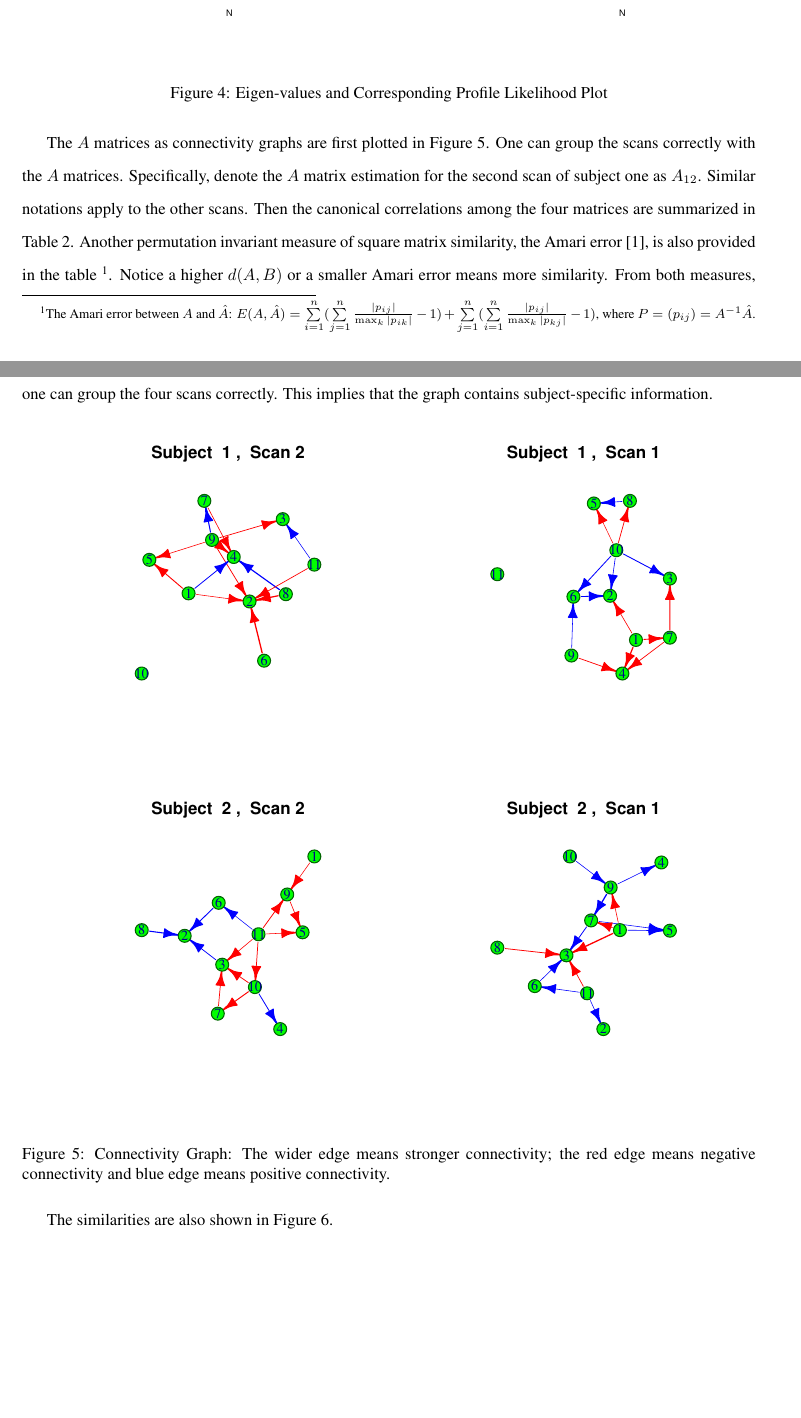
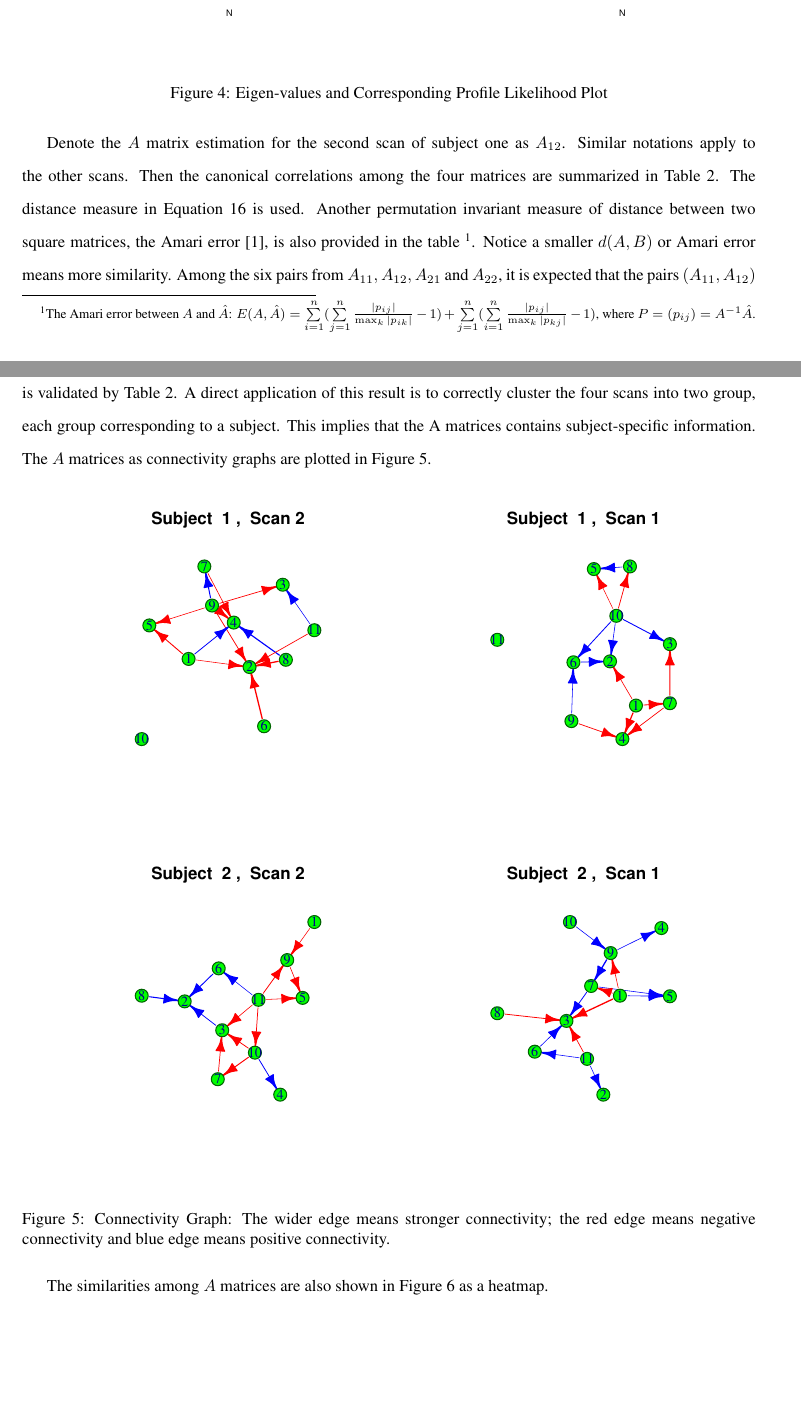
Before and after one commit to shachen/PLDS, a LaTeX document (Draft/PLDS Manuscript.tex): two parts of pages 16 and 17 of 25 before the commit and two parts of pages 16 and 17 of 26 after it, joined at a grey line, cut so that both start at the same text, the shorter picture padded with empty space. Compiled offline with pdfLaTeX.

Commit message:
issue 62

```diff
--- a/Draft/PLDS Manuscript.tex
+++ b/Draft/PLDS Manuscript.tex
@@ -613,7 +613,8 @@ The above method assumes that the first $k$ eigen-values are samples from a Gaus
 \end{center}
 
 
-The $A$ matrices as connectivity graphs are first plotted in Figure \oldref{fig:cgraph}. One can group the scans correctly with the $A$ matrices. Specifically, denote the $A$ matrix estimation for the second scan of subject one as $A_{12}$. Similar notations apply to the other scans. Then the canonical correlations among the four matrices are summarized in Table \oldref{tab:similarity}. Another permutation invariant measure of square matrix similarity, the Amari error \cite{amari1996new}, is also provided in the table \footnote{The Amari error between $A$ and $\hat{A}$: $E(A,\hat{A}) = \sum\limits_{i=1}^n(\sum\limits_{j=1}^n\frac{|p_{ij}|}{\max_k |p_{ik}|}-1) + \sum\limits_{j=1}^n(\sum\limits_{i=1}^n\frac{|p_{ij}|}{\max_k|p_{kj}|}-1)$, where $P =(p_{ij})=A^{-1}\hat{A}$.}. Notice a higher $d(A,B)$ or a smaller Amari error means more similarity. From both measures, one can group the four scans correctly. This implies that the graph contains subject-specific information.
+% One can group the scans correctly with the $A$ matrices.
+Denote the $A$ matrix estimation for the second scan of subject one as $A_{12}$. Similar notations apply to the other scans. Then the canonical correlations among the four matrices are summarized in Table \oldref{tab:similarity}. The distance measure in Equation \ref{eq:distance} is used. Another permutation invariant measure of distance between two square matrices, the Amari error \cite{amari1996new}, is also provided in the table \footnote{The Amari error between $A$ and $\hat{A}$: $E(A,\hat{A}) = \sum\limits_{i=1}^n(\sum\limits_{j=1}^n\frac{|p_{ij}|}{\max_k |p_{ik}|}-1) + \sum\limits_{j=1}^n(\sum\limits_{i=1}^n\frac{|p_{ij}|}{\max_k|p_{kj}|}-1)$, where $P =(p_{ij})=A^{-1}\hat{A}$.}. Notice a smaller $d(A,B)$ or Amari error means more similarity. Among the six pairs from $A_{11},A_{12},A_{21}$ and $A_{22}$, it is expected that the pairs $(A_{11},A_{12})$ and $(A_{21},A_{22})$ give the smallest distances, as each pair comes from two scans of the same subject. This idea is validated by Table \oldref{tab:similarity}. A direct application of this result is to correctly cluster the four scans into two group, each group corresponding to a subject. This implies that the A matrices contains subject-specific information. The $A$ matrices as connectivity graphs are plotted in Figure \oldref{fig:cgraph}.
 \begin{center}
 %\includegraphics[scale = 0.7]{ConnectivityGraph.pdf}
 \includegraphics[scale = 0.85]{./figures/ConnectivityGraph_11_all.pdf}
@@ -651,7 +652,7 @@ $A_{22}$ & $0.095(1.02)$ & $0.095(1.09)$ & $\mathbf{0.085(0.98)}$ & $0$ \\
 \end{tabular}
 \end{table}
 
-The similarities are also shown in Figure \ref{fig:matsim}.
+The similarities among $A$ matrices are also shown in Figure \ref{fig:matsim} as a heatmap.
 \begin{center}
 \includegraphics[scale=.5]{./figures/A-matrices-similarity.pdf}
 \captionof{figure}{Similarities among the four estimated $A$ matrices. The distance $d(\cdot,\cdot)$ is used in this figure. As one can see, the two yellow off-diagonal pixels has the minimum distances, which correspond to the pairs of $(A_{11},A_{12})$ and $(A_{21},A_{22})$ respectively.}
```
Also changed, not shown: Draft/PLDS Manuscript.pdf, Draft/PLDS Manuscript.tex (4 more changed lines), 1 other file.
